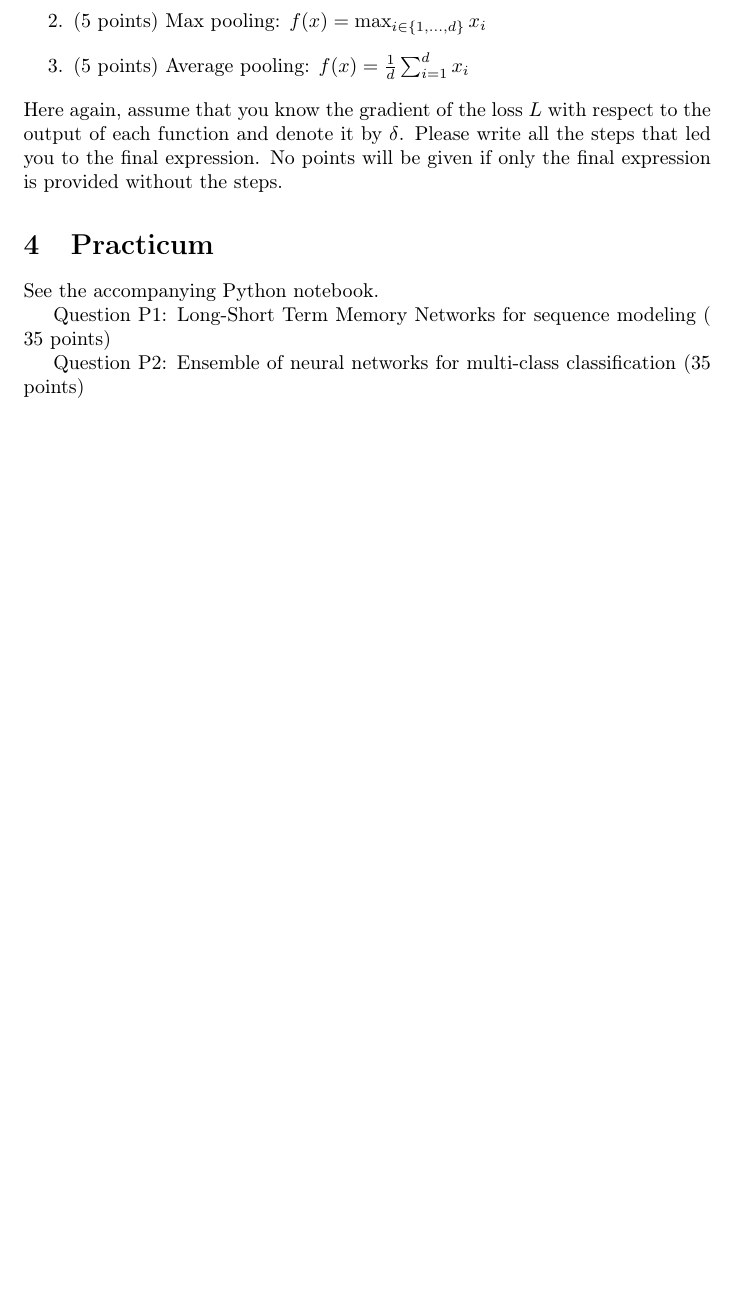
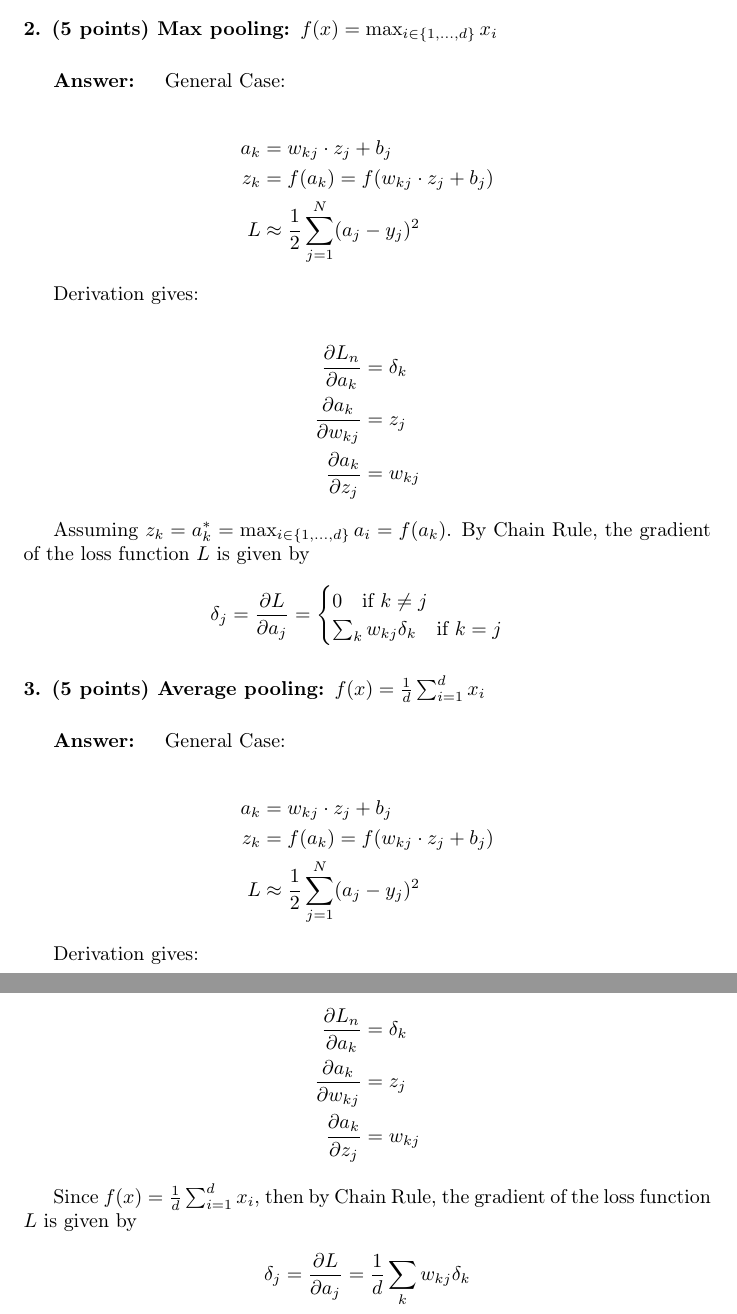
Before and after one commit to Jkker/intro2ml, a LaTeX problem sheet (HW4/HW4_theory.tex): part of page 2 of 2 before the commit and two parts of pages 4 and 5 of 5 after it, the two joined at a grey line, cut so that both start at the same text, the shorter picture padded with empty space. Compiled offline with pdfLaTeX.

Commit message:
hw4 theory

```diff
--- a/HW4/HW4_theory.tex
+++ b/HW4/HW4_theory.tex
@@ -6,6 +6,7 @@
 \usepackage{amssymb}
 \usepackage{mhchem}
 \usepackage{stmaryrd}
+\usepackage{physics}
 
 \title{Introduction to Machine Learning (CSCI-UA.473): Homework 4 }
 
@@ -41,17 +77,16 @@ Compute the back propagation expression (the gradient of the loss function $L$ w
 
-\begin{enumerate}
-  \item (5 points) Tanh: $f(x)=\tanh (x)=\frac{e^{x}-e^{-x}}{e^{x}+e^{-x}}$
+\paragraph{1. (5 points) Tanh: $f(x)=\tanh (x)=\frac{e^{x}-e^{-x}}{e^{x}+e^{-x}}$}
 
-  \item (5 points) Max pooling: $f(x)=\max _{i \in\{1, \ldots, d\}} x_{i}$
+\subparagraph{Answer: }
 
-  \item (5 points) Average pooling: $f(x)=\frac{1}{d} \sum_{i=1}^{d} x_{i}$
+$$f'(x)=\dv{f}{x} = \dv{\tanh (x)}{x} = 1-\tanh^2 (x)$$
 
-\end{enumerate}
-Here again, assume that you know the gradient of the loss $L$ with respect to the output of each function and denote it by $\delta$. Please write all the steps that led you to the final expression. No points will be given if only the final expression is provided without the steps.
 
-\section{Practicum}
-See the accompanying Python notebook.
+General Case:
 
-Question P1: Long-Short Term Memory Networks for sequence modeling ( 35 points)
+% \begin{align*}
+%   z_j^{(l)} &= \sum_{k=1}^{N^{(l-1)}} w_{jk}^{(l-1)} a_k^{(l-1)} + b_j^{(l-1)} \\
+%   a_j^{(l)}&=f(z_j^{(l)})\\
+%   L^{(l)} &= \frac{1}{N^{(l)}}{\sum_{j=1}^{N^{(l)}}(a_j^{(l)}-y_j)^2}
+% \end{align*}
 
-Question P2: Ensemble of neural networks for multi-class classification (35 points)
@@ -58,3 +133,99 @@ Question P2: Ensemble of neural networks for multi-class classification (35 poin
+\paragraph{2. (5 points) Max pooling: $f(x)=\max _{i \in\{1, \ldots, d\}} x_{i}$
+}
+\subparagraph{Answer: }
+
+General Case:
+
+\begin{align*}
+  a_k &= w_{kj}\cdot z_j + b_j\\
+  z_k &= f(a_k) = f(w_{kj}\cdot z_j + b_j)\\
+  L &\approx \frac{1}{2}\sum_{j=1}^{N}(a_j-y_j)^2
+\end{align*}
+
+Derivation gives:
+
+\begin{align*}
+  \pdv{L_n}{a_k} &= \delta_k\\
+  % \pdv{z_k}{w_k} &= a_{j}}\\
+  \pdv{a_k}{w_{kj}} &= z_{j}\\
+  \pdv{a_k}{z_j} &= w_{kj}
+\end{align*}
+
+Assuming $z_k=a_k^*=\max _{i \in\{1, \ldots, d\}} a_{i}=f(a_k)$.
+By Chain Rule, the gradient of the loss function $L$ is given by
+
+
+% $$\grad L_n = \left[\begin{array}{c}
+%   \delta_1 \\
+%   \vdots \\
+%   \delta_j\\
+%   \vdots \\
+%   \delta_d
+%   \end{array}\right]
+%   =\left[\begin{array}{c}
+%   0 \\
+%   \vdots \\
+%   \sum_{k} w_{kj}\delta_k\\
+%   \vdots \\
+%   0
+%   \end{array}\right]
+%   \text{\quad where }j=\text{argmax}\grad L_{n-1}
+%   $$
+
+$$\delta_{j}=\frac{\partial L}{\partial a_{j}}=\begin{cases}
+  0 \quad \text{if } k\neq j\\
+  \sum_{k} w_{kj}\delta_k \quad \text{if } k=j\\
+\end{cases}$$
+
+
+\paragraph{3. (5 points) Average pooling: $f(x)=\frac{1}{d} \sum_{i=1}^{d} x_{i}$}
+\subparagraph{Answer: }
+
+General Case:
+
+\begin{align*}
+  a_k &= w_{kj}\cdot z_j + b_j\\
+  z_k &= f(a_k) = f(w_{kj}\cdot z_j + b_j)\\
+  L &\approx \frac{1}{2}\sum_{j=1}^{N}(a_j-y_j)^2
+\end{align*}
+
+Derivation gives:
+
+\begin{align*}
+  \pdv{L_n}{a_k} &= \delta_k\\
+  % \pdv{z_k}{w_k} &= a_{j}}\\
+  \pdv{a_k}{w_{kj}} &= z_{j}\\
+  \pdv{a_k}{z_j} &= w_{kj}
+\end{align*}
+
+Since $f(x)=\frac{1}{d} \sum_{i=1}^{d} x_{i}$, then by Chain Rule, the gradient of the loss function $L$ is given by
+
+
+% $$\grad L_n = \left[\begin{array}{c}
+%   \delta_1 \\
+%   \vdots \\
+%   \delta_j\\
+%   \vdots \\
+%   \delta_d
+%   \end{array}\right]
+%   =\left[\begin{array}{c}
+%   0 \\
+%   \vdots \\
+%   \sum_{k} w_{kj}\delta_k\\
+%   \vdots \\
+%   0
+%   \end{array}\right]
+%   \text{\quad where }j=\text{argmax}\grad L_{n-1}
+%   $$
+
+$$\delta_{j}=\frac{\partial L}{\partial a_{j}}=\frac{1}{d}\sum_{k} w_{kj}\delta_k$$
+
+% \section*{Practicum}
+% See the accompanying Python notebook.
+
+% Question P1: Long-Short Term Memory Networks for sequence modeling ( 35 points)
+
+% Question P2: Ensemble of neural networks for multi-class classification (35 points)
 
 
 \end{document}
```
Also changed, not shown: HW4/HW4_theory.pdf (added), HW4/tj1043_hw4.pdf (added), HW4/HW4_theory.tex (101 more changed lines).
